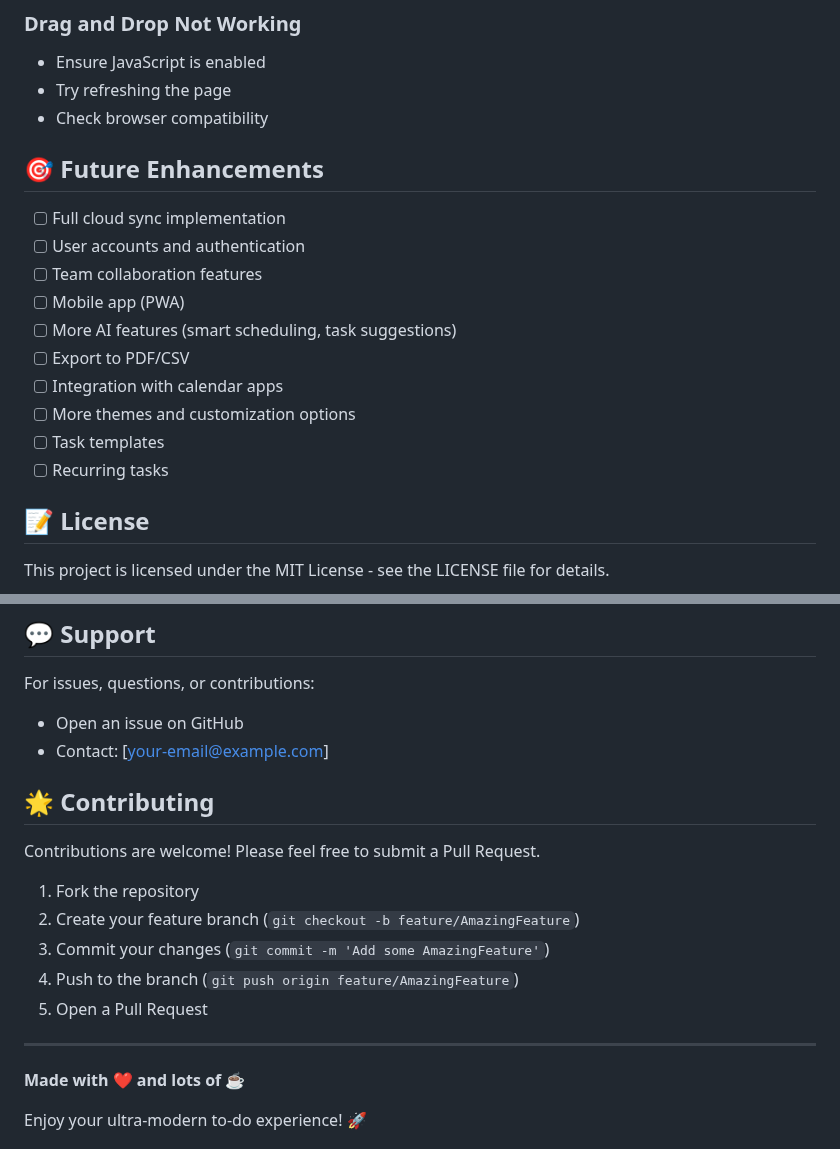
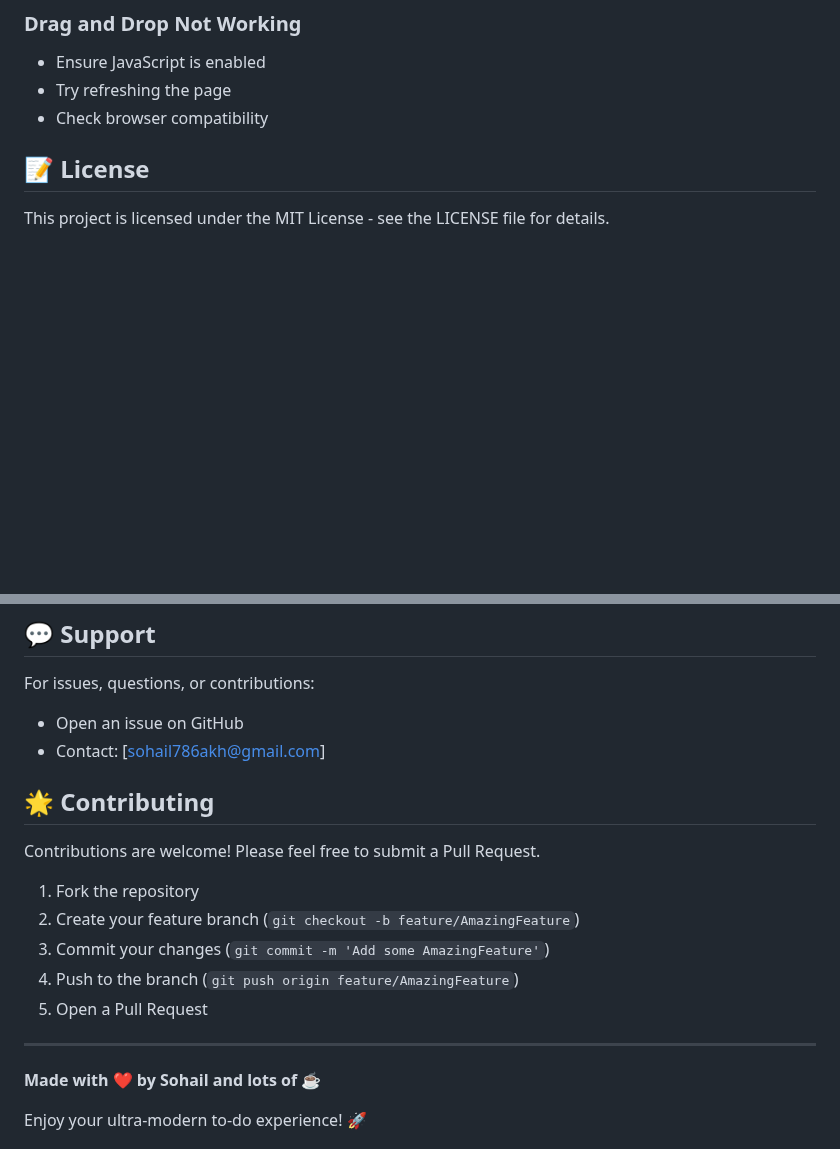
Before and after one commit to sohail78692/NeonFLow, a Markdown page: README.md, 2 parts joined by grey strips. GitHub-like rendering; blank space fills up the shorter version.

```diff
--- a/README.md
+++ b/README.md
@@ -244,18 +244,6 @@ function playSound(type) {
 - Try refreshing the page
 - Check browser compatibility
 
-## 🎯 Future Enhancements
-
-- [ ] Full cloud sync implementation
-- [ ] User accounts and authentication
-- [ ] Team collaboration features
-- [ ] Mobile app (PWA)
-- [ ] More AI features (smart scheduling, task suggestions)
-- [ ] Export to PDF/CSV
-- [ ] Integration with calendar apps
-- [ ] More themes and customization options
-- [ ] Task templates
-- [ ] Recurring tasks
 
 ## 📝 License
 
@@ -273,7 +261,7 @@ This project is licensed under the MIT License - see the LICENSE file for detail
 
 For issues, questions, or contributions:
 - Open an issue on GitHub
-- Contact: [your-email@example.com]
+- Contact: [sohail786akh@gmail.com]
 
 ## 🌟 Contributing
 
@@ -287,7 +275,7 @@ Contributions are welcome! Please feel free to submit a Pull Request.
 
 ---
 
-**Made with ❤️ and lots of ☕**
+**Made with ❤️ by Sohail and lots of ☕**
 
 Enjoy your ultra-modern to-do experience! 🚀
 
```
Also changed, not shown: DEPLOYMENT.md (deleted, +0 -340 lines), QUICKSTART.md (deleted, +0 -132 lines).
